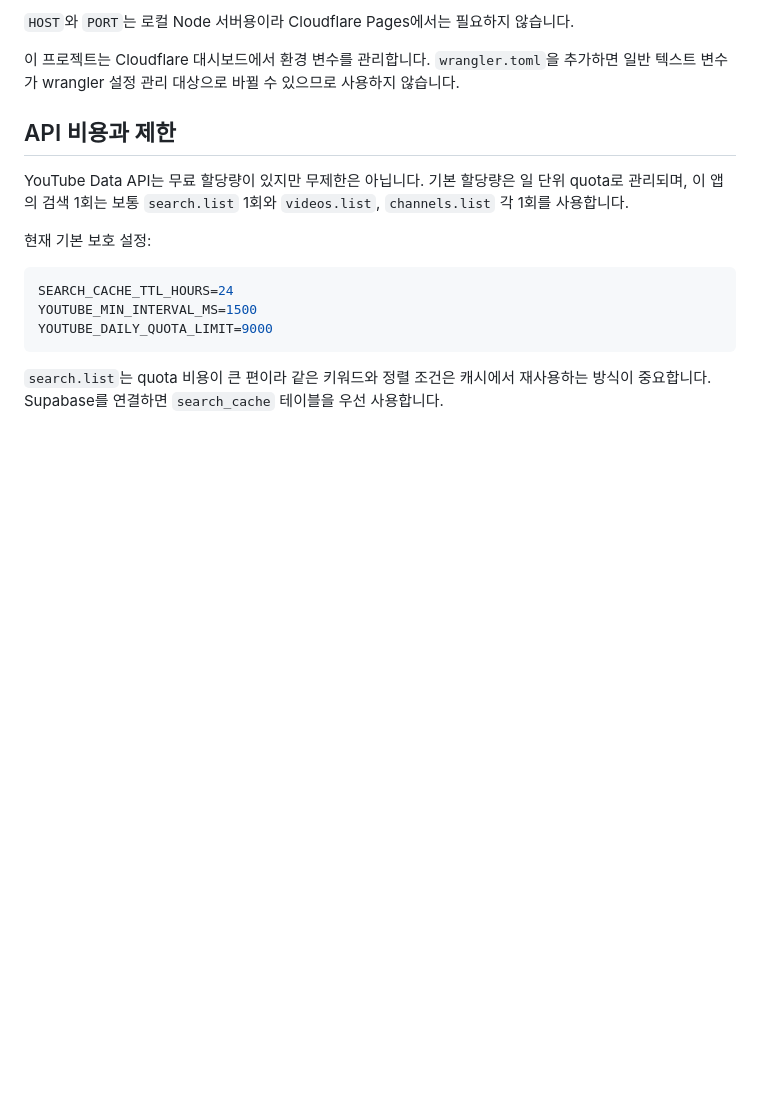
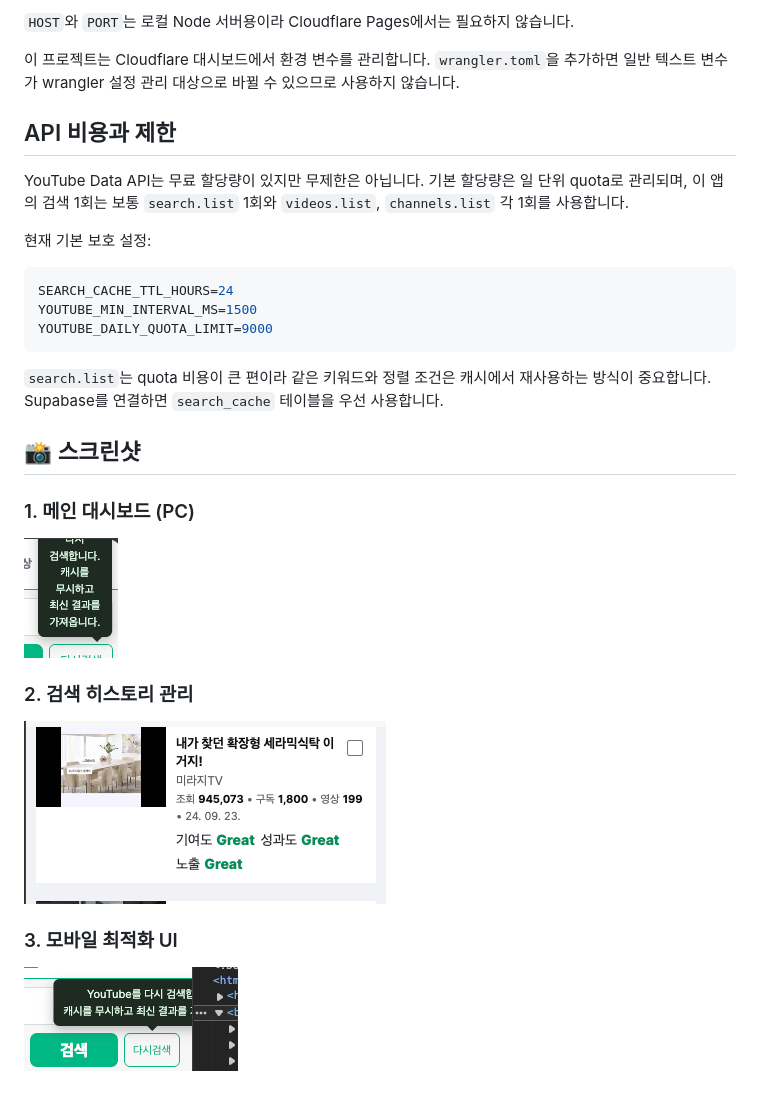
Before and after one commit to WisdomMax/videoradar, a Markdown page: README.md, the part around the change. Drawn GitHub-style; pictures changed too: docs/screenshots/mobile-search-result.png (added), docs/screenshots/pc-main-dashboard.png (added), docs/screenshots/pc-search-history.png (added); blank space fills up the shorter version.

Commit message:
docs: 프로젝트 설명용 스크린샷 추가 및 README 업데이트

````diff
--- a/README.md
+++ b/README.md
@@ -91,3 +91,14 @@ YOUTUBE_DAILY_QUOTA_LIMIT=9000
 ```
 
 `search.list`는 quota 비용이 큰 편이라 같은 키워드와 정렬 조건은 캐시에서 재사용하는 방식이 중요합니다. Supabase를 연결하면 `search_cache` 테이블을 우선 사용합니다.
+
+## 📸 스크린샷
+
+### 1. 메인 대시보드 (PC)
+![PC 메인 대시보드](docs/screenshots/pc-main-dashboard.png)
+
+### 2. 검색 히스토리 관리
+![PC 검색 히스토리](docs/screenshots/pc-search-history.png)
+
+### 3. 모바일 최적화 UI
+![모바일 검색 결과](docs/screenshots/mobile-search-result.png)
````
Also changed, not shown: 3 other files.
